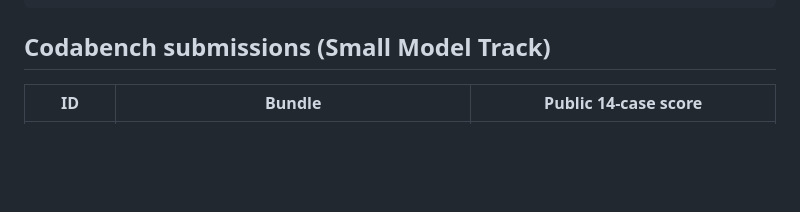
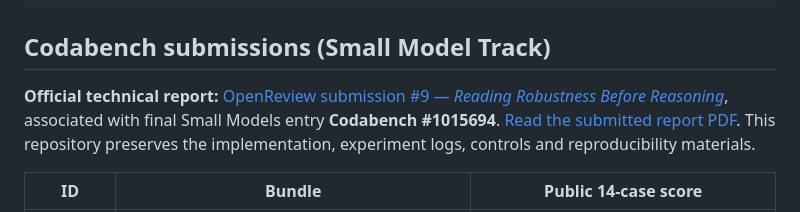
Before and after one commit to Agnuxo1/aimo-interp-residual-robustness-probes, a Markdown page: README.md, the part around the change. Drawn GitHub-style; blank space fills up the shorter version.

Commit message:
docs: link official AIMOInterp OpenReview report to final Codabench entry

```diff
--- a/README.md
+++ b/README.md
@@ -126,6 +126,8 @@ report/         technical report (OpenReview)
 
 ## Codabench submissions (Small Model Track)
 
+**Official technical report:** [OpenReview submission #9 — *Reading Robustness Before Reasoning*](https://openreview.net/forum?id=ICaEbpYqGK), associated with final Small Models entry **Codabench #1015694**. [Read the submitted report PDF](report/report.pdf). This repository preserves the implementation, experiment logs, controls and reproducibility materials.
+
 | ID | Bundle | Public 14-case score |
 |---|---|---|
 | 1015694 | residual-stream probes (this repository, final) | accuracy 0.571, coverage 1.0, 0 invalid |
```
